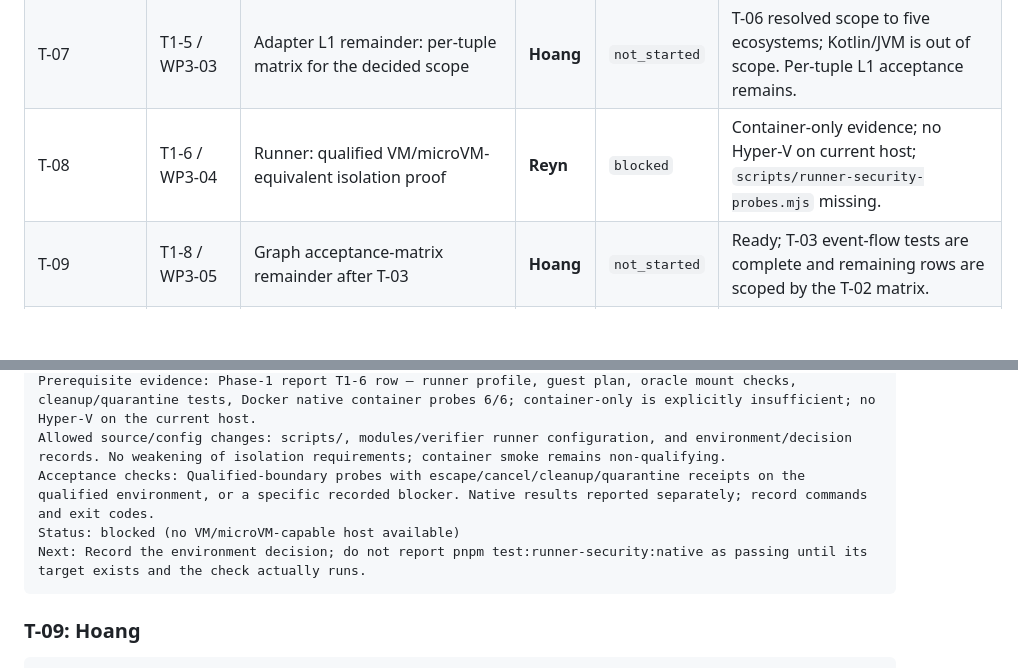
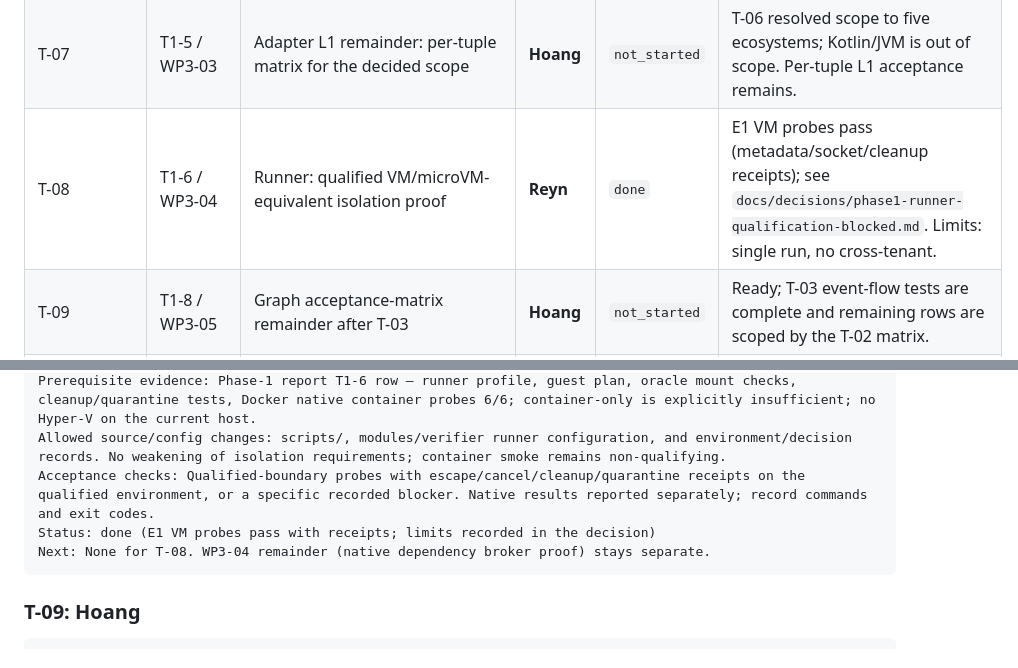
Before and after one commit to reyjinnn/ChangeProof-AI, a Markdown page: task-brief.md, 2 parts joined by grey strips. Rendered like a GitHub page; blank space fills up the shorter version.

````diff
--- a/task-brief.md
+++ b/task-brief.md
@@ -68,7 +68,7 @@ Every phase task has exactly one named owner. Owners alternate deliberately (Rey
 | T-05 | T1-2 / WP3-01 | Policy: final purity/boundary review + precedence audit | **Hoang** | `done` | Completion confirmed; precedence coverage is in `tests/policy/precedence.test.ts`. |
 | T-06 | T1-4 / WP3-03 | Registry: resolve six-vs-five ecosystem scope divergence | **Reyn** | `done` | Five-ecosystem decision and governing-document updates are recorded in `docs/decisions/phase1-ecosystem-scope-resolution.md`. |
 | T-07 | T1-5 / WP3-03 | Adapter L1 remainder: per-tuple matrix for the decided scope | **Hoang** | `not_started` | T-06 resolved scope to five ecosystems; Kotlin/JVM is out of scope. Per-tuple L1 acceptance remains. |
-| T-08 | T1-6 / WP3-04 | Runner: qualified VM/microVM-equivalent isolation proof | **Reyn** | `blocked` | Container-only evidence; no Hyper-V on current host; `scripts/runner-security-probes.mjs` missing. |
+| T-08 | T1-6 / WP3-04 | Runner: qualified VM/microVM-equivalent isolation proof | **Reyn** | `done` | E1 VM probes pass (metadata/socket/cleanup receipts); see `docs/decisions/phase1-runner-qualification-blocked.md`. Limits: single run, no cross-tenant. |
 | T-09 | T1-8 / WP3-05 | Graph acceptance-matrix remainder after T-03 | **Hoang** | `not_started` | Ready; T-03 event-flow tests are complete and remaining rows are scoped by the T-02 matrix. |
 | T-10 | T2-1 / WP3-15 | Observability full acceptance | **Reyn** | `in_progress` | Preparation `done`; needs WP3-02/04/05 completion + native proof. |
 | T-11 | T2-2 / WP3-16 | Verifier campaign full acceptance | **Hoang** | `in_progress` | Preparation `done`; same predecessor and native-proof requirements. |
@@ -240,8 +240,8 @@ Outcome: A decision and evidence path for qualified guest isolation: either a ho
 Prerequisite evidence: Phase-1 report T1-6 row — runner profile, guest plan, oracle mount checks, cleanup/quarantine tests, Docker native container probes 6/6; container-only is explicitly insufficient; no Hyper-V on the current host.
 Allowed source/config changes: scripts/, modules/verifier runner configuration, and environment/decision records. No weakening of isolation requirements; container smoke remains non-qualifying.
 Acceptance checks: Qualified-boundary probes with escape/cancel/cleanup/quarantine receipts on the qualified environment, or a specific recorded blocker. Native results reported separately; record commands and exit codes.
-Status: blocked (no VM/microVM-capable host available)
-Next: Record the environment decision; do not report pnpm test:runner-security:native as passing until its target exists and the check actually runs.
+Status: done (E1 VM probes pass with receipts; limits recorded in the decision)
+Next: None for T-08. WP3-04 remainder (native dependency broker proof) stays separate.
 ```
 
 ### T-09: Hoang
````
Also changed, not shown: README.md (+1 -8 lines), docs/decisions/phase1-runner-qualification-blocked.md (added, +97 -0 lines).
